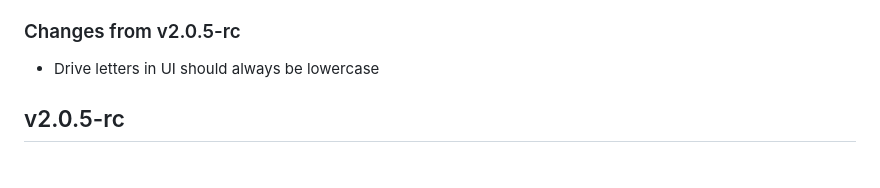
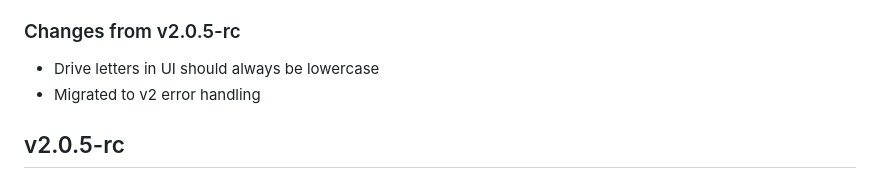
Before and after one commit to BlockStorage1/repertory, a Markdown page: CHANGELOG.md, the part around the change. Rendered like a GitHub page.

```diff
--- a/CHANGELOG.md
+++ b/CHANGELOG.md
@@ -18,6 +18,7 @@
 ### Changes from v2.0.5-rc
 
 * Drive letters in UI should always be lowercase
+* Migrated to v2 error handling
 
 ## v2.0.5-rc
 
```
